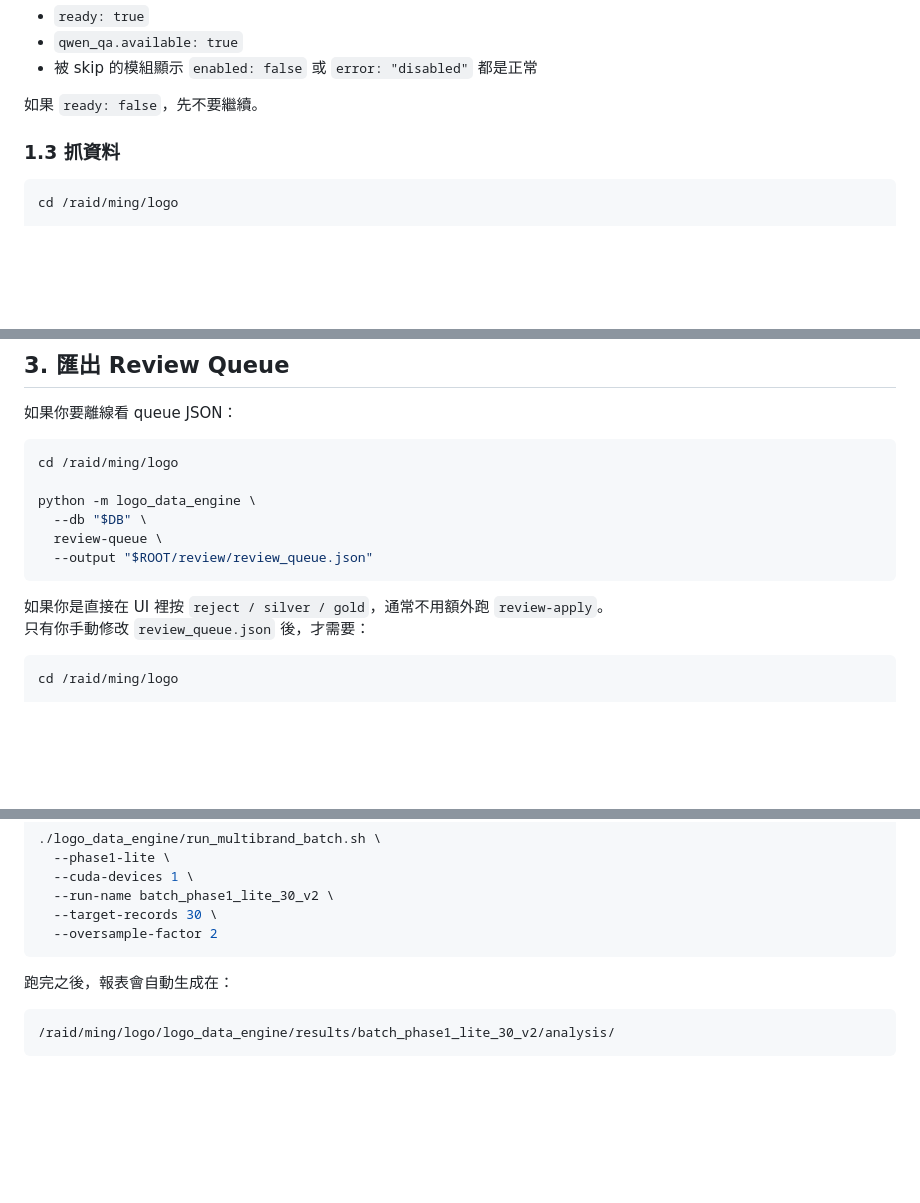
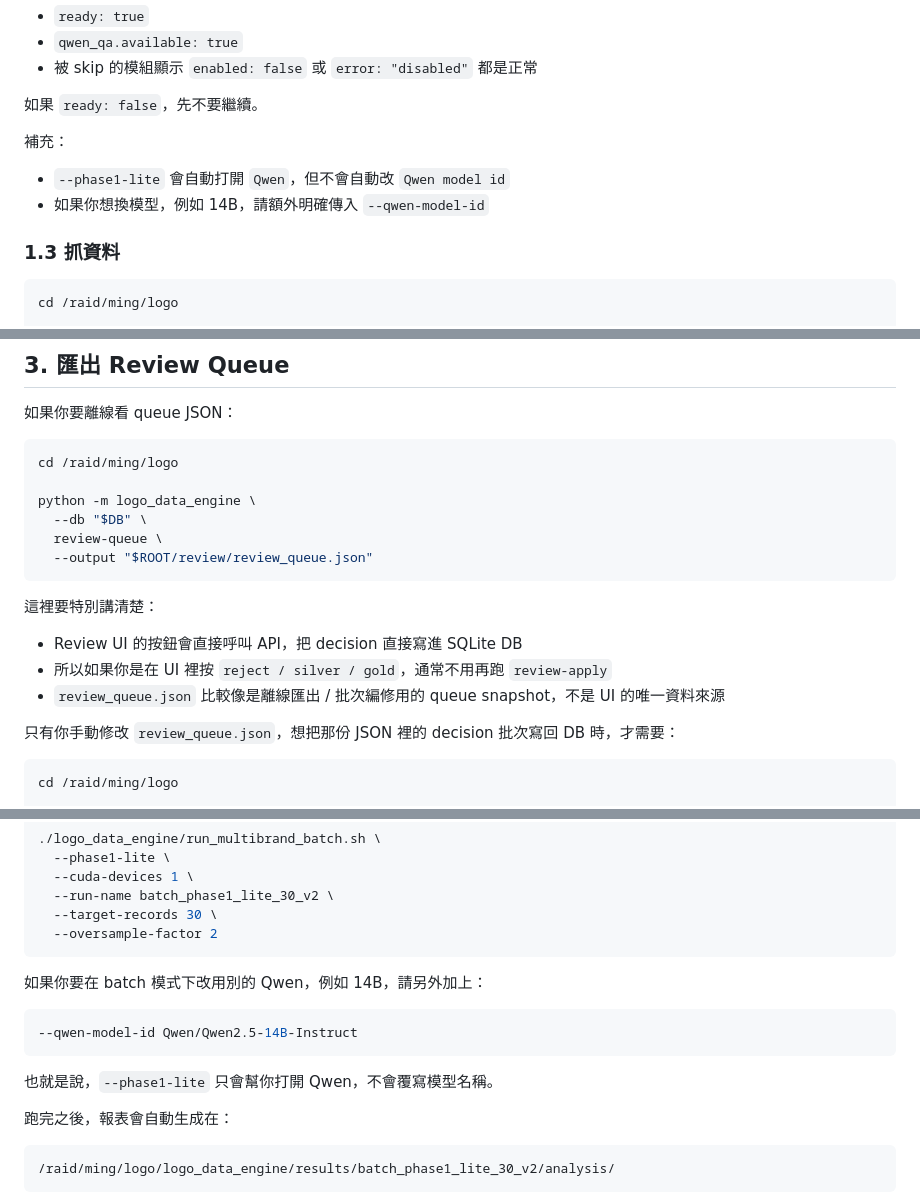
Before and after one commit to ming053l/MVP, a Markdown page: docs/RUNBOOK.md, 3 parts joined by grey strips. GitHub-like rendering; blank space fills up the shorter version.

Commit message:
Clarify review apply and phase1-lite Qwen docs

````diff
--- a/docs/RUNBOOK.md
+++ b/docs/RUNBOOK.md
@@ -99,6 +99,11 @@ CUDA_VISIBLE_DEVICES=1 python -m logo_data_engine \
 - 被 skip 的模組顯示 `enabled: false` 或 `error: "disabled"` 都是正常
 
 如果 `ready: false`，先不要繼續。
+
+補充：
+
+- `--phase1-lite` 會自動打開 `Qwen`，但不會自動改 `Qwen model id`
+- 如果你想換模型，例如 14B，請額外明確傳入 `--qwen-model-id`
 
 ### 1.3 抓資料
 
@@ -235,8 +240,13 @@ python -m logo_data_engine \
   --output "$ROOT/review/review_queue.json"
 ```
 
-如果你是直接在 UI 裡按 `reject / silver / gold`，通常不用額外跑 `review-apply`。
-只有你手動修改 `review_queue.json` 後，才需要：
+這裡要特別講清楚：
+
+- Review UI 的按鈕會直接呼叫 API，把 decision 直接寫進 SQLite DB
+- 所以如果你是在 UI 裡按 `reject / silver / gold`，通常不用再跑 `review-apply`
+- `review_queue.json` 比較像是離線匯出 / 批次編修用的 queue snapshot，不是 UI 的唯一資料來源
+
+只有你手動修改 `review_queue.json`，想把那份 JSON 裡的 decision 批次寫回 DB 時，才需要：
 
 ```bash
 cd /raid/ming/logo
@@ -291,6 +301,14 @@ cd /raid/ming/logo
   --target-records 30 \
   --oversample-factor 2
 ```
+
+如果你要在 batch 模式下改用別的 Qwen，例如 14B，請另外加上：
+
+```bash
+--qwen-model-id Qwen/Qwen2.5-14B-Instruct
+```
+
+也就是說，`--phase1-lite` 只會幫你打開 Qwen，不會覆寫模型名稱。
 
 跑完之後，報表會自動生成在：
 
````
